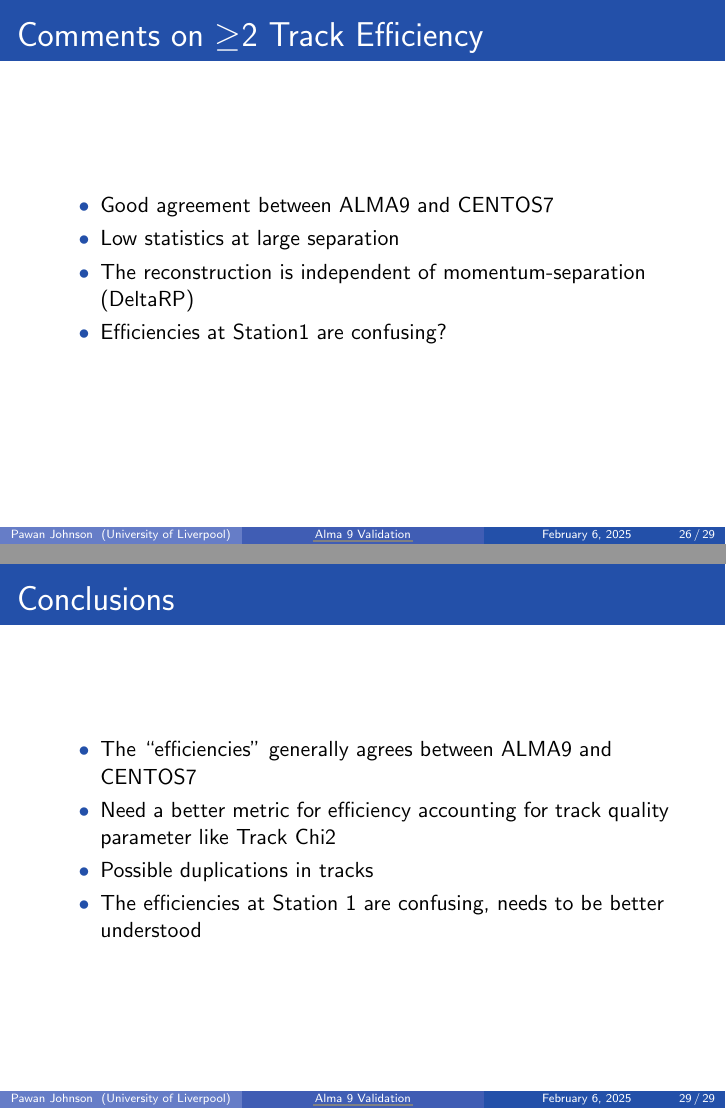
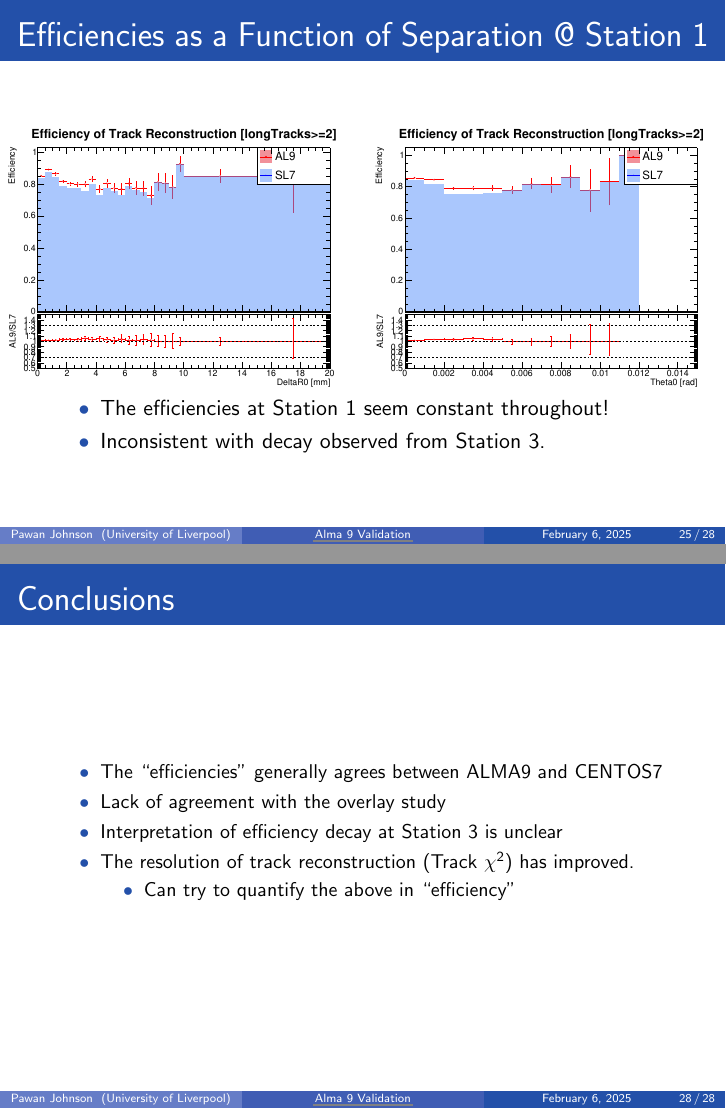
Before and after one commit to Pawan-Johnson/DP_AL9_PPT, LaTeX slides (main.tex, which reads chapters/chapter4.tex): pages 26 and 29 of 29 before the commit and pages 25 and 28 of 28 after it, joined at a grey line. Compiled offline with pdfLaTeX.

Commit message:
Finished up with Plots

```diff
--- a/chapters/chapter4.tex
+++ b/chapters/chapter4.tex
@@ -164,17 +182,20 @@
             \end{figure}
         \end{column}
     \end{columns}
+    \begin{itemize}
+        \item The efficiencies at Station 1 seem constant throughout!
+        \item Inconsistent with decay observed from Station 3.
+    \end{itemize}
 \end{frame}
 
-\begin{frame}{Comments on $\geq$2 Track Efficiency}
-    \begin{itemize}
-        \item Good agreement between ALMA9 and CENTOS7
-        \item Low statistics at large separation
-        \item The reconstruction is independent of momentum-separation (DeltaRP)
-        \item Efficiencies at Station1 are confusing?
-
-    \end{itemize}
-\end{frame}
+% \begin{frame}{Comments on $\geq$2 Track Efficiency}
+%     \begin{itemize}
+%         \item Good agreement between ALMA9 and CENTOS7
+%         \item Low statistics at large separation
+%         \item The reconstruction is independent of momentum-separation (DeltaRP)
+%         \item Efficiencies at Station1 are confusing?
+%     \end{itemize}
+% \end{frame}
 
 
 
@@ -206,9 +227,15 @@
 
 \begin{frame}{Conclusions}
     \begin{itemize}
+        \small
         \item The ``efficiencies'' generally agrees between ALMA9 and CENTOS7
-        \item Need a better metric for efficiency accounting for track quality parameter like Track Chi2
-        \item Possible duplications in tracks
-        \item The efficiencies at Station 1 are confusing, needs to be better understood
+        \item Lack of agreement with the overlay study
+        \item Interpretation of efficiency decay at Station 3 is unclear
+        % \item Efficiency at Station 1 is constant, which is inconsistent with Station 3
+        \item The resolution of track reconstruction (Track $\chi^2$) has improved.
+        \begin{itemize}
+            \item Can try to quantify the above in ``efficiency''
+        \end{itemize}
+        % \item Some differences in ChargeID efficiency
     \end{itemize}
 \end{frame}
```
Also changed, not shown: output/Effi_greq2_DeltaR0_unzoom.pdf, output/Effi_greq2_DeltaR1_unzoom.pdf, output/Effi_greq2_Theta0.pdf, chapters/chapter4.tex (54 more changed lines), 9 other files.
